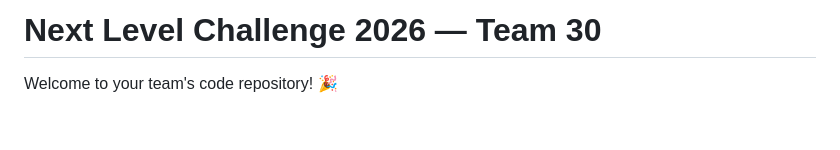
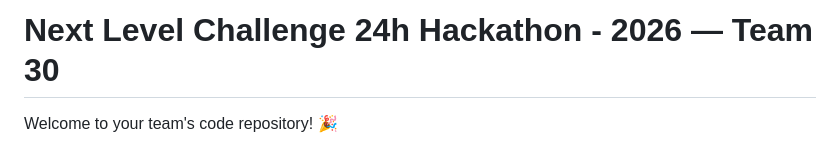
Before and after one commit to ElonGawi/Collaid, a Markdown page: README.md, the part around the change. GitHub-like rendering; blank space fills up the shorter version.

```diff
--- a/README.md
+++ b/README.md
@@ -1,4 +1,4 @@
-# Next Level Challenge 2026 — Team 30
+# Next Level Challenge 24h Hackathon - 2026 — Team 30
 
 Welcome to your team's code repository! 🎉
 
```
